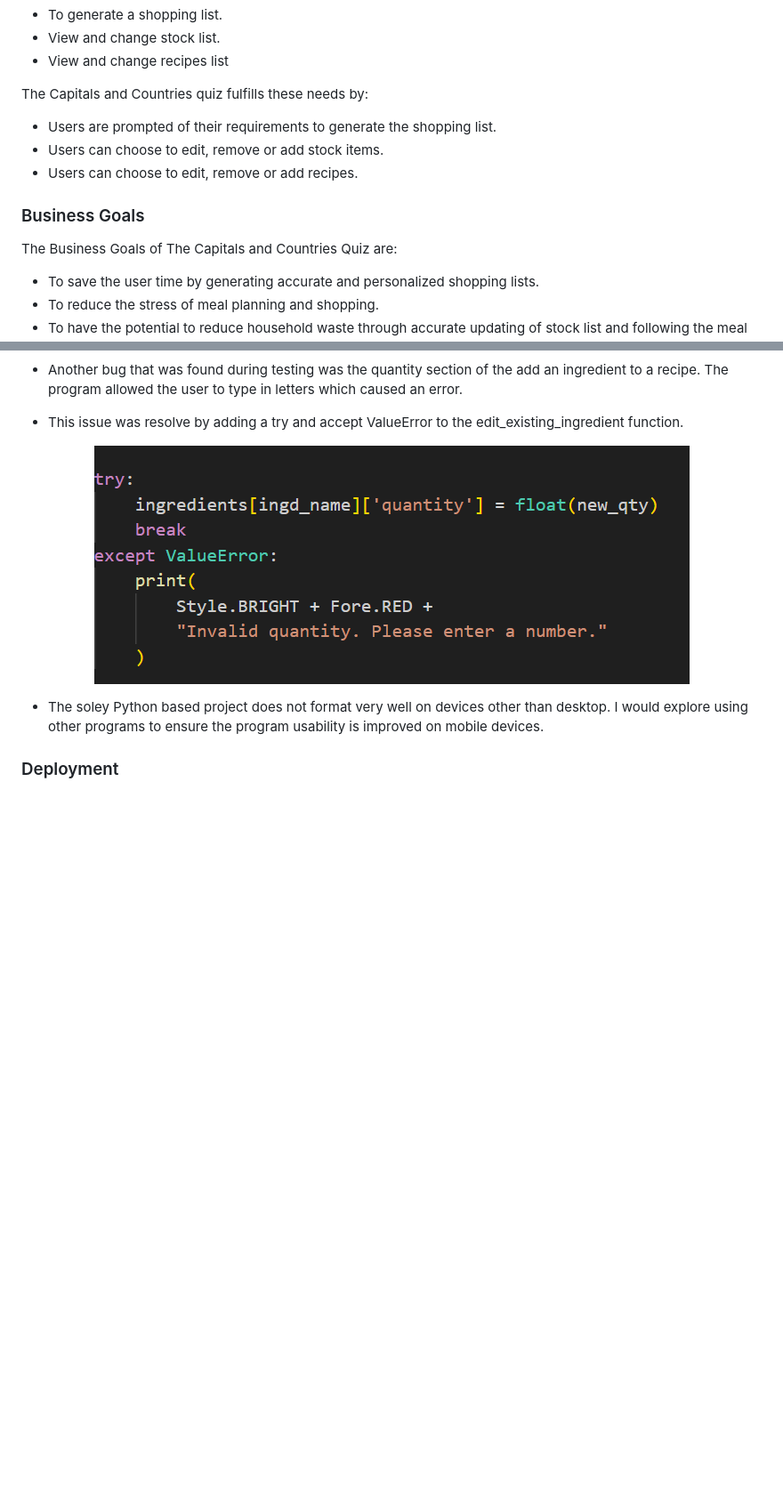
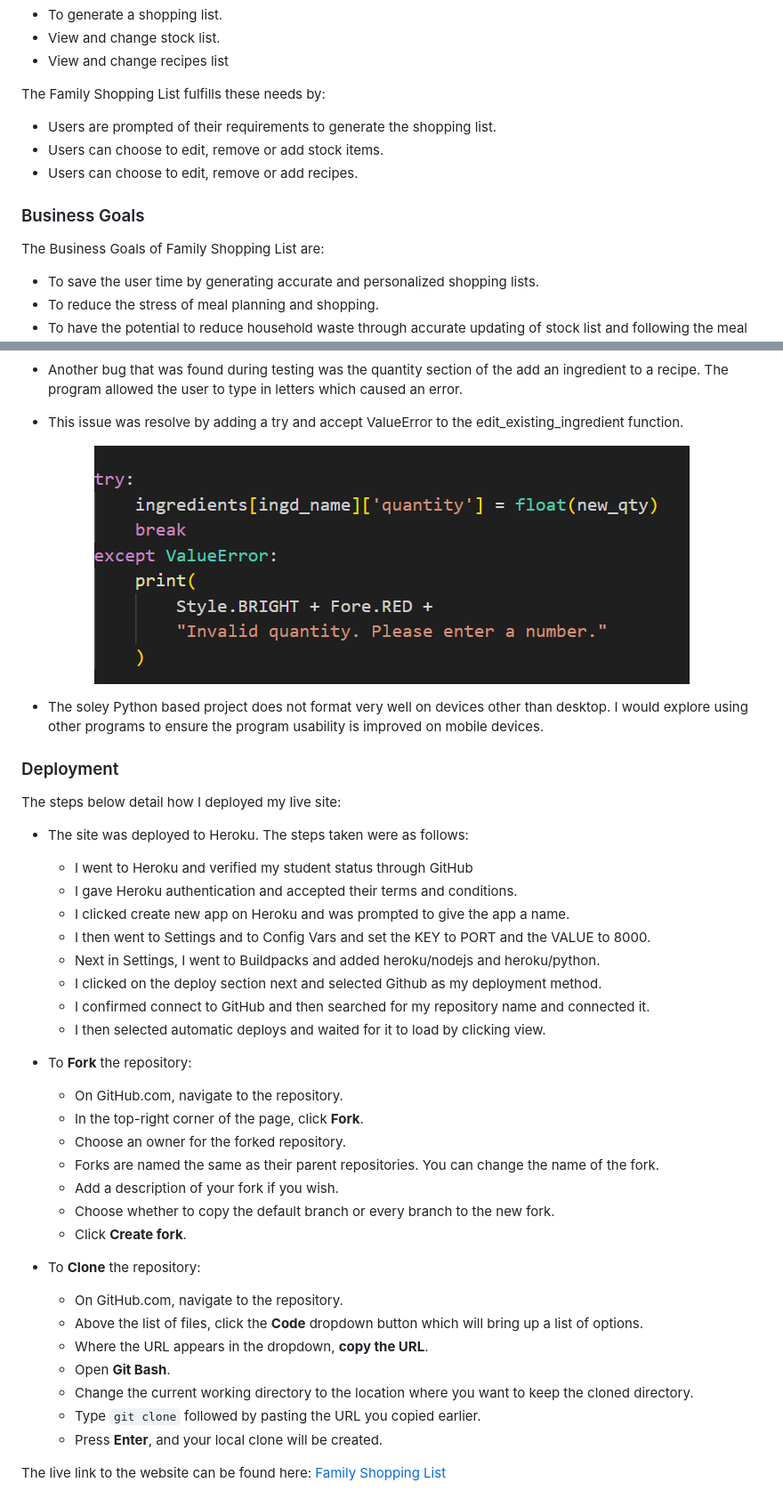
Before and after one commit to David5p/family_shopping_list, a Markdown page: README.md, 2 parts joined by grey strips. Shown at 89% size. GitHub-like rendering; blank space fills up the shorter version.

Commit message:
Add deployment section to ReadMe

```diff
--- a/README.md
+++ b/README.md
@@ -135,7 +135,7 @@ User goals are:
 - View and change stock list.
 - View and change recipes list
 
-The Capitals and Countries quiz fulfills these needs by:
+The Family Shopping List fulfills these needs by:
 
 - Users are prompted of their requirements to generate the shopping list.
 - Users can choose to edit, remove or add stock items.
@@ -143,7 +143,7 @@ The Capitals and Countries quiz fulfills these needs by:
 
 ### Business Goals
 
-The Business Goals of The Capitals and Countries Quiz are:
+The Business Goals of Family Shopping List are:
 
 - To save the user time by generating accurate and personalized shopping lists.
 - To reduce the stress of meal planning and shopping.
@@ -431,3 +431,37 @@ The Business Goals of The Capitals and Countries Quiz are:
 - The soley Python based project does not format very well on devices other than desktop. I would explore using other programs to ensure the program usability is improved on mobile devices.
 
 ### Deployment
+
+The steps below detail how I deployed my live site:
+
+- The site was deployed to Heroku. The steps taken were as follows:
+
+  - I went to Heroku and verified my student status through GitHub
+  - I gave Heroku authentication and accepted their terms and conditions.
+  - I clicked create new app on Heroku and was prompted to give the app a name.
+  - I then went to Settings and to Config Vars and set the KEY to PORT and the VALUE to 8000.
+  - Next in Settings, I went to Buildpacks and added heroku/nodejs and heroku/python.
+  - I clicked on the deploy section next and selected Github as my deployment method.
+  - I confirmed connect to GitHub and then searched for my repository name and connected it.
+  - I then selected automatic deploys and waited for it to load by clicking view.
+
+- To **Fork** the repository:
+
+  - On GitHub.com, navigate to the repository.
+  - In the top-right corner of the page, click **Fork**.
+  - Choose an owner for the forked repository.
+  - Forks are named the same as their parent repositories. You can change the name of the fork.
+  - Add a description of your fork if you wish.
+  - Choose whether to copy the default branch or every branch to the new fork.
+  - Click **Create fork**.
+
+- To **Clone** the repository:
+  - On GitHub.com, navigate to the repository.
+  - Above the list of files, click the **Code** dropdown button which will bring up a list of options.
+  - Where the URL appears in the dropdown, **copy the URL**.
+  - Open **Git Bash**.
+  - Change the current working directory to the location where you want to keep the cloned directory.
+  - Type `git clone` followed by pasting the URL you copied earlier.
+  - Press **Enter**, and your local clone will be created.
+
+The live link to the website can be found here: [Family Shopping List](https://family-shopping-list1-3e187ea09412.herokuapp.com/)
```
